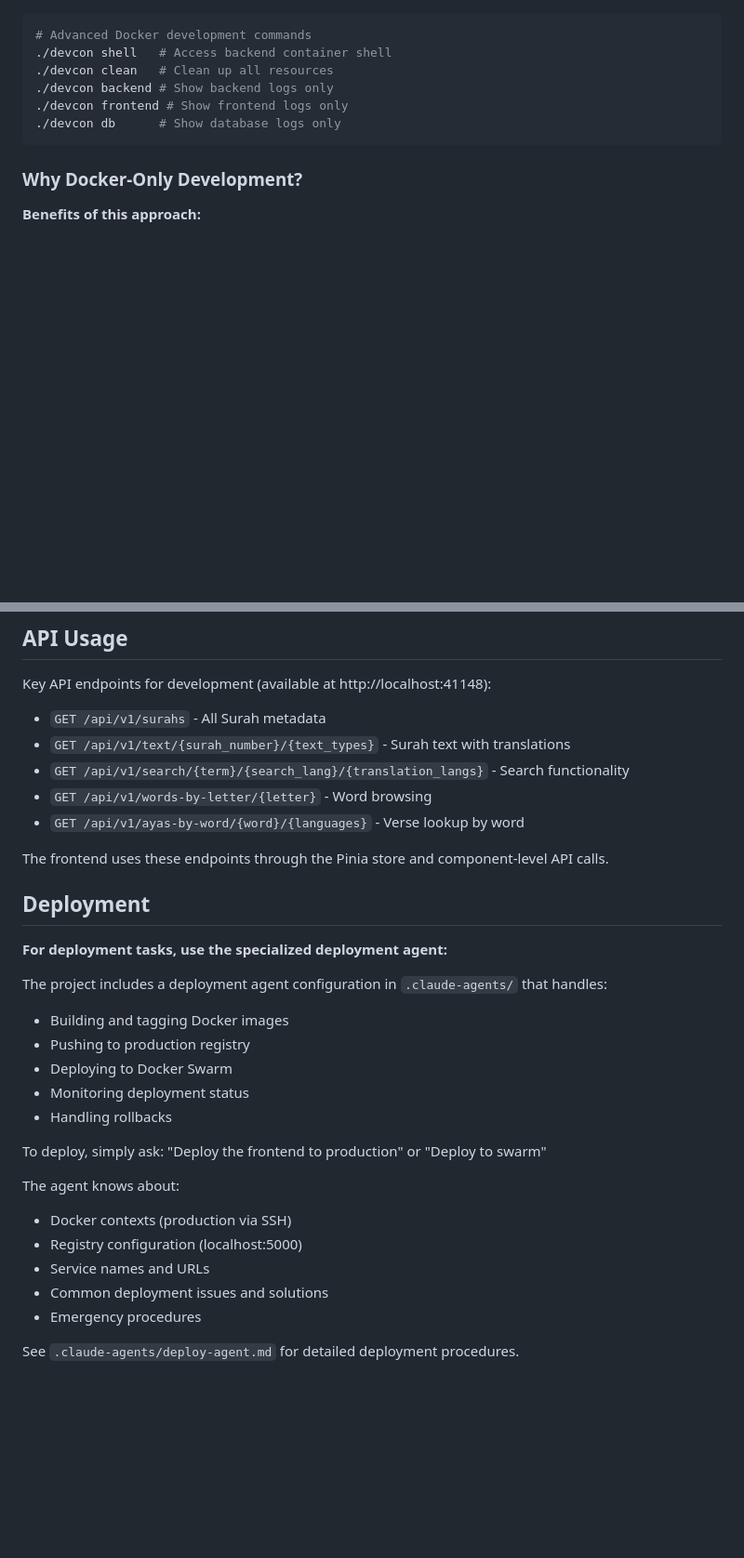
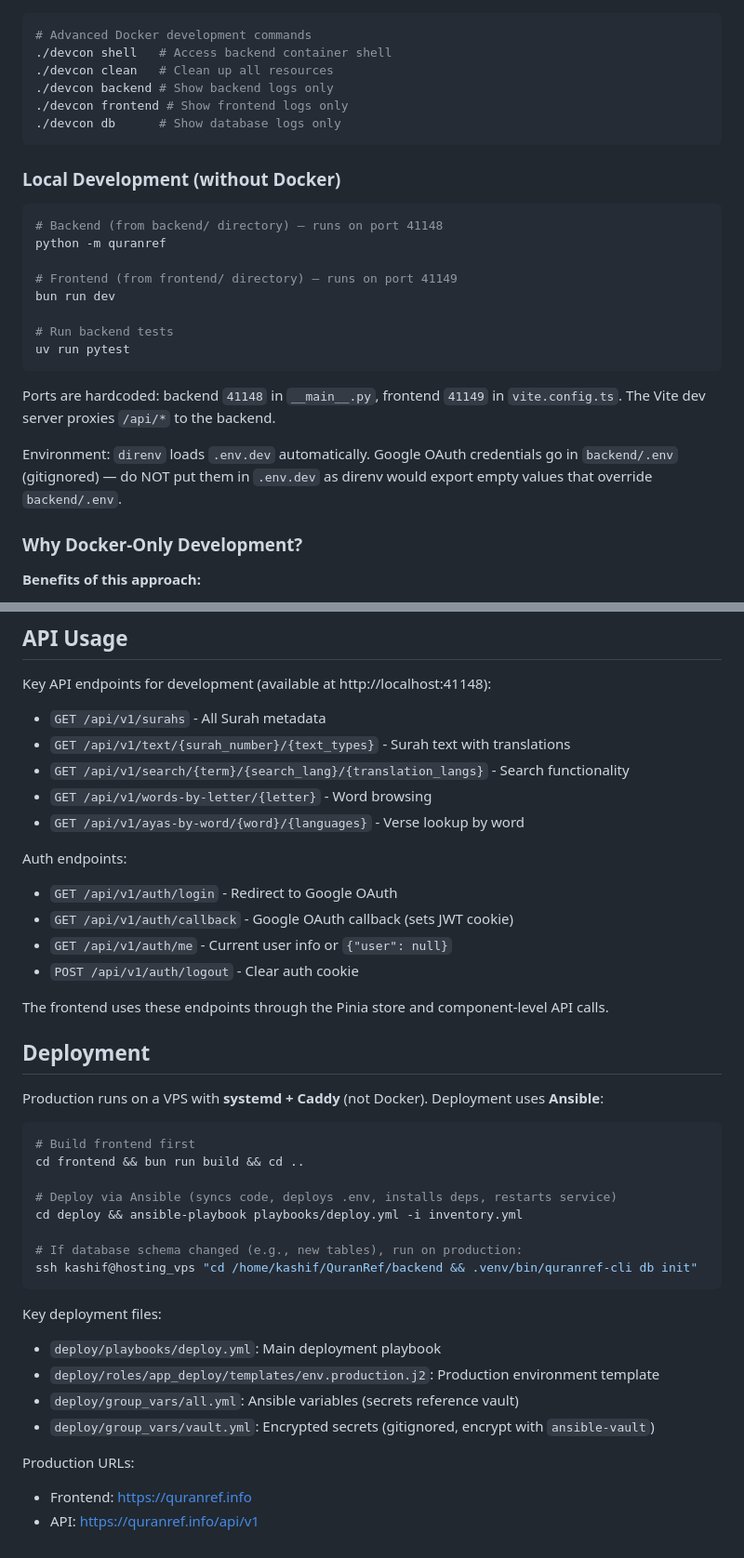
Before and after one commit to kashifpk/QuranRef, a Markdown page: CLAUDE.md, 2 parts joined by grey strips. Shown at 93% size. Rendered like a GitHub page; blank space fills up the shorter version.

Commit message:
Update CLAUDE.md with auth, local dev, and deployment docs

````diff
--- a/CLAUDE.md
+++ b/CLAUDE.md
@@ -77,6 +77,23 @@ docker exec quranref_frontend_dev vue-tsc -b
 ./devcon db      # Show database logs only
 ```
 
+### Local Development (without Docker)
+
+```bash
+# Backend (from backend/ directory) — runs on port 41148
+python -m quranref
+
+# Frontend (from frontend/ directory) — runs on port 41149
+bun run dev
+
+# Run backend tests
+uv run pytest
+```
+
+Ports are hardcoded: backend `41148` in `__main__.py`, frontend `41149` in `vite.config.ts`. The Vite dev server proxies `/api/*` to the backend.
+
+Environment: `direnv` loads `.env.dev` automatically. Google OAuth credentials go in `backend/.env` (gitignored) — do NOT put them in `.env.dev` as direnv would export empty values that override `backend/.env`.
+
 ### Why Docker-Only Development?
 
 **Benefits of this approach:**
@@ -216,26 +246,35 @@ Key API endpoints for development (available at http://localhost:41148):
 - `GET /api/v1/words-by-letter/{letter}` - Word browsing
 - `GET /api/v1/ayas-by-word/{word}/{languages}` - Verse lookup by word
 
+Auth endpoints:
+- `GET /api/v1/auth/login` - Redirect to Google OAuth
+- `GET /api/v1/auth/callback` - Google OAuth callback (sets JWT cookie)
+- `GET /api/v1/auth/me` - Current user info or `{"user": null}`
+- `POST /api/v1/auth/logout` - Clear auth cookie
+
 The frontend uses these endpoints through the Pinia store and component-level API calls.
 
 ## Deployment
 
-**For deployment tasks, use the specialized deployment agent:**
+Production runs on a VPS with **systemd + Caddy** (not Docker). Deployment uses **Ansible**:
 
-The project includes a deployment agent configuration in `.claude-agents/` that handles:
-- Building and tagging Docker images
-- Pushing to production registry
-- Deploying to Docker Swarm
-- Monitoring deployment status
-- Handling rollbacks
+```bash
+# Build frontend first
+cd frontend && bun run build && cd ..
 
-To deploy, simply ask: "Deploy the frontend to production" or "Deploy to swarm"
+# Deploy via Ansible (syncs code, deploys .env, installs deps, restarts service)
+cd deploy && ansible-playbook playbooks/deploy.yml -i inventory.yml
 
-The agent knows about:
-- Docker contexts (production via SSH)
-- Registry configuration (localhost:5000)
-- Service names and URLs
-- Common deployment issues and solutions
-- Emergency procedures
+# If database schema changed (e.g., new tables), run on production:
+ssh kashif@hosting_vps "cd /home/kashif/QuranRef/backend && .venv/bin/quranref-cli db init"
+```
 
-See `.claude-agents/deploy-agent.md` for detailed deployment procedures.
+Key deployment files:
+- `deploy/playbooks/deploy.yml`: Main deployment playbook
+- `deploy/roles/app_deploy/templates/env.production.j2`: Production environment template
+- `deploy/group_vars/all.yml`: Ansible variables (secrets reference vault)
+- `deploy/group_vars/vault.yml`: Encrypted secrets (gitignored, encrypt with `ansible-vault`)
+
+Production URLs:
+- Frontend: https://quranref.info
+- API: https://quranref.info/api/v1
````
Also changed, not shown: other parts of CLAUDE.md (+13 -0 lines).
